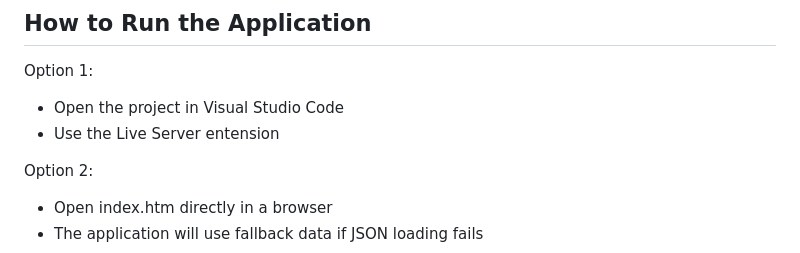
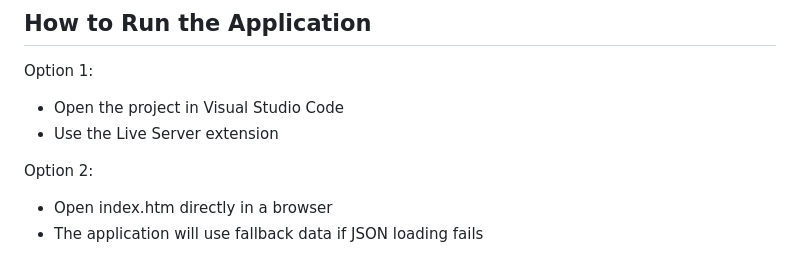
Before and after one commit to vxsilios/ai-time-management-app, a Markdown page: README.md, the part around the change. Rendered like a GitHub page.

```diff
--- a/README.md
+++ b/README.md
@@ -5,7 +5,7 @@ Single-page web application that visualises time spent across activities using J
 
 Option 1:
 - Open the project in Visual Studio Code
-- Use the Live Server entension
+- Use the Live Server extension
 
 Option 2:
 - Open index.htm directly in a browser
```
